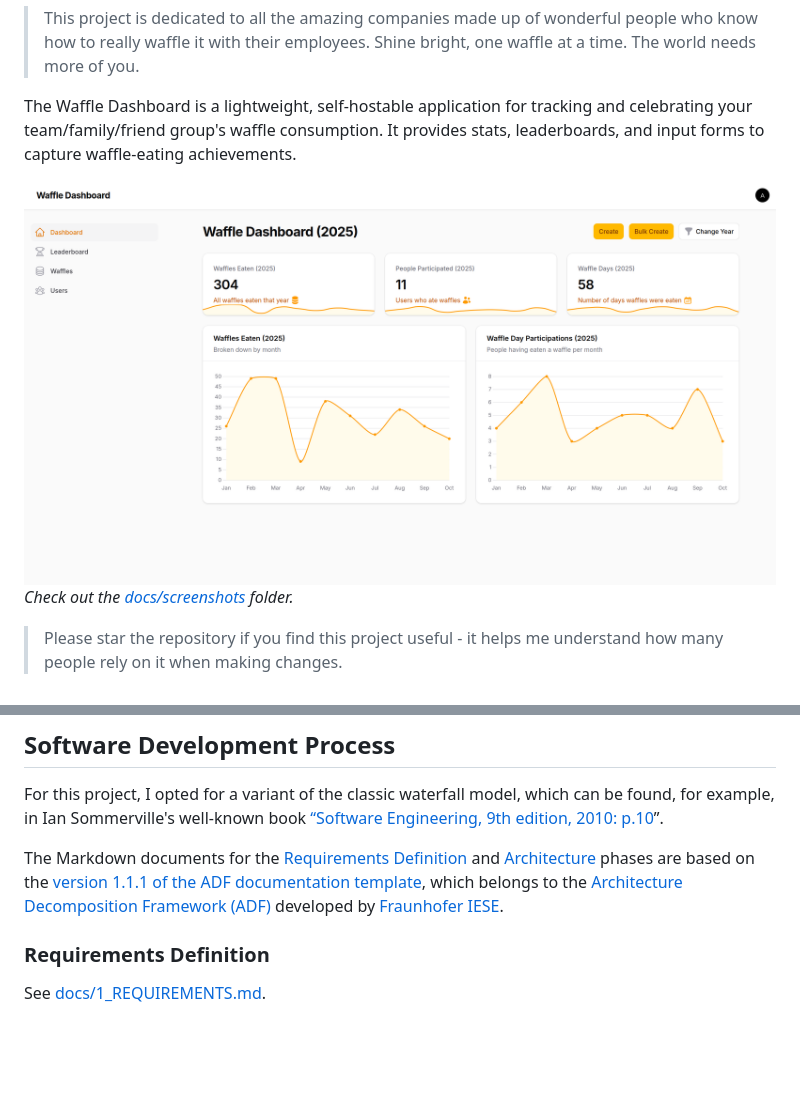
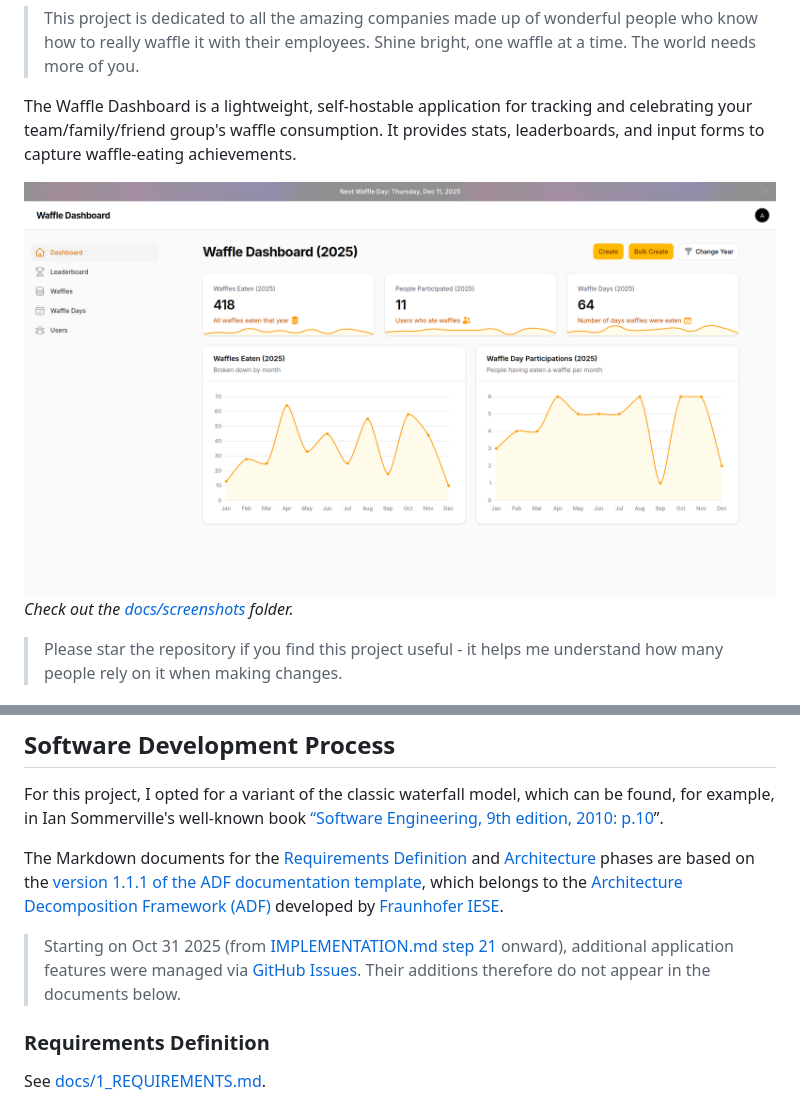
Before and after one commit to lchristmann/waffle-dashboard, a Markdown page: README.md, 2 parts joined by grey strips. GitHub-like rendering; pictures changed too: docs/screenshots/dashboard.png; blank space fills up the shorter version.

Commit message:
feat: add waffle day events

```diff
--- a/README.md
+++ b/README.md
@@ -34,6 +34,9 @@ For this project, I opted for a variant of the classic waterfall model, which ca
 
 The Markdown documents for the [Requirements Definition](#requirements-definition) and [Architecture](#architecture) phases are based on the [version 1.1.1 of the ADF documentation template](https://github.com/architecture-decomposition-framework/adf-documentation-template/blob/main/template/architecture-documentation-en.md), which belongs to the [Architecture Decomposition Framework (ADF)](https://www.iese.fraunhofer.de/blog/softwarearchitekturen-einfacher-designen-und-verstaendlicher-dokumentieren-mit-dem-fraunhofer-adf/) developed by [Fraunhofer IESE](https://www.iese.fraunhofer.de/en/aboutus.html#:~:text=The%20Fraunhofer%20Institute%20for%20Experimental,engineering%20for%20almost%2030%20years.).
 
+> Starting on Oct 31 2025 (from [IMPLEMENTATION.md step 21](docs/4_IMPLEMENTATION.md#21-add-waffle-day-events) onward), additional application features were managed via [GitHub Issues](https://github.com/lchristmann/waffle-dashboard/issues).
+> Their additions therefore do not appear in the documents below.
+
 ### Requirements Definition
 
 See [docs/1_REQUIREMENTS.md](docs/1_REQUIREMENTS.md).
```
Also changed, not shown: docs/4_IMPLEMENTATION.md (+26 -0 lines), docs/screenshots/waffle-day-resource.png (added), 15 other files.
